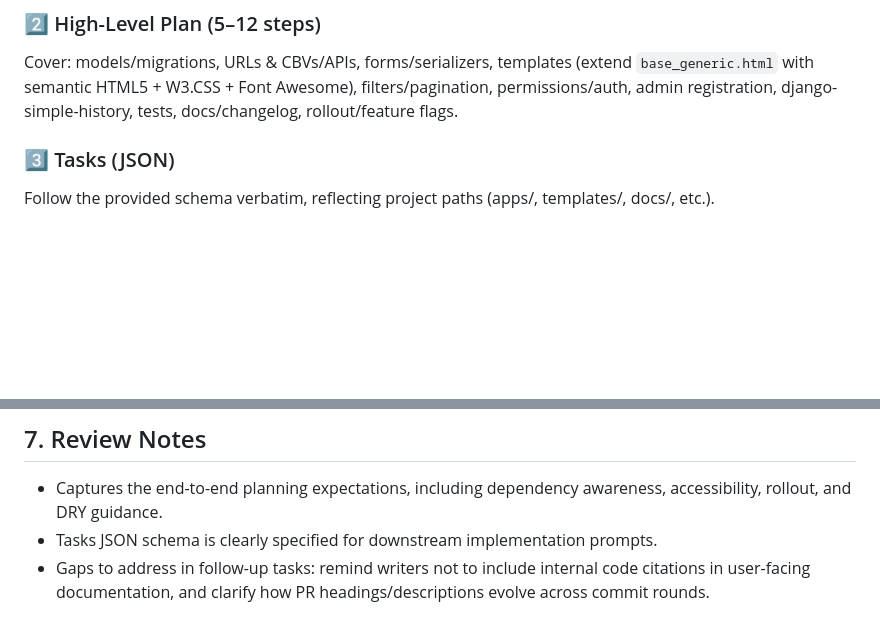
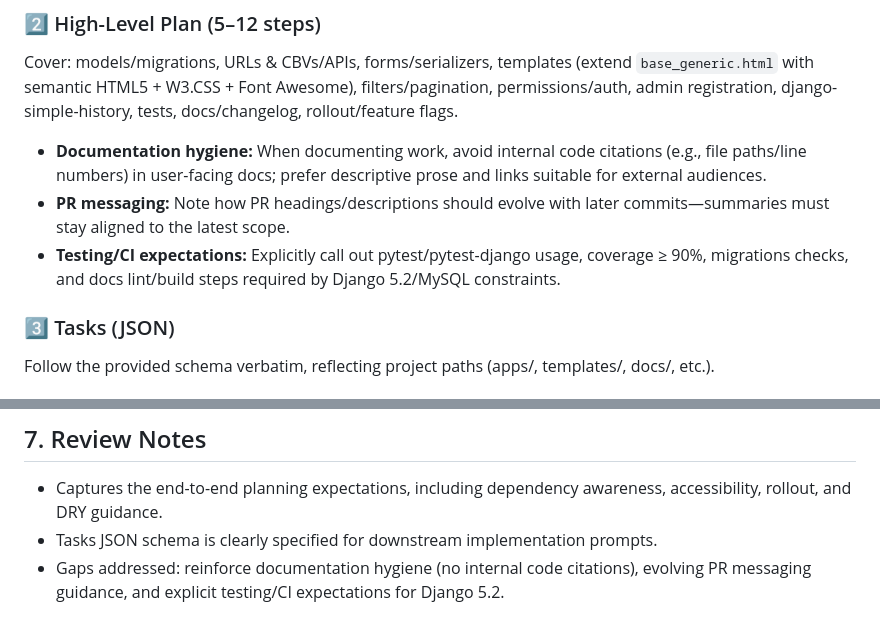
Before and after one commit to nmkpaleo/nmk-cms, a Markdown page: docs/development/codex_prompt.md, 2 parts joined by grey strips. Rendered like a GitHub page; blank space fills up the shorter version.

Commit message:
Clarify prompt guidance on docs, PR messaging, and testing

```diff
--- a/docs/development/codex_prompt.md
+++ b/docs/development/codex_prompt.md
@@ -90,6 +90,9 @@ Produce the deliverables in this exact order:
 
 ### 2️⃣ High-Level Plan (5–12 steps)
 Cover: models/migrations, URLs & CBVs/APIs, forms/serializers, templates (extend `base_generic.html` with semantic HTML5 + W3.CSS + Font Awesome), filters/pagination, permissions/auth, admin registration, django-simple-history, tests, docs/changelog, rollout/feature flags.
+- **Documentation hygiene:** When documenting work, avoid internal code citations (e.g., file paths/line numbers) in user-facing docs; prefer descriptive prose and links suitable for external audiences.
+- **PR messaging:** Note how PR headings/descriptions should evolve with later commits—summaries must stay aligned to the latest scope.
+- **Testing/CI expectations:** Explicitly call out pytest/pytest-django usage, coverage ≥ 90%, migrations checks, and docs lint/build steps required by Django 5.2/MySQL constraints.
 
 ### 3️⃣ Tasks (JSON)
 Follow the provided schema verbatim, reflecting project paths (apps/, templates/, docs/, etc.).
@@ -113,4 +116,4 @@ Checklist must include: acceptance criteria satisfied, tests (unit/integration)
 ## 7. Review Notes
 - Captures the end-to-end planning expectations, including dependency awareness, accessibility, rollout, and DRY guidance.
 - Tasks JSON schema is clearly specified for downstream implementation prompts.
-- Gaps to address in follow-up tasks: remind writers not to include internal code citations in user-facing documentation, and clarify how PR headings/descriptions evolve across commit rounds.
+- Gaps addressed: reinforce documentation hygiene (no internal code citations), evolving PR messaging guidance, and explicit testing/CI expectations for Django 5.2.
```
Also changed, not shown: docs/development/coding prompt template.md (+4 -2 lines).
